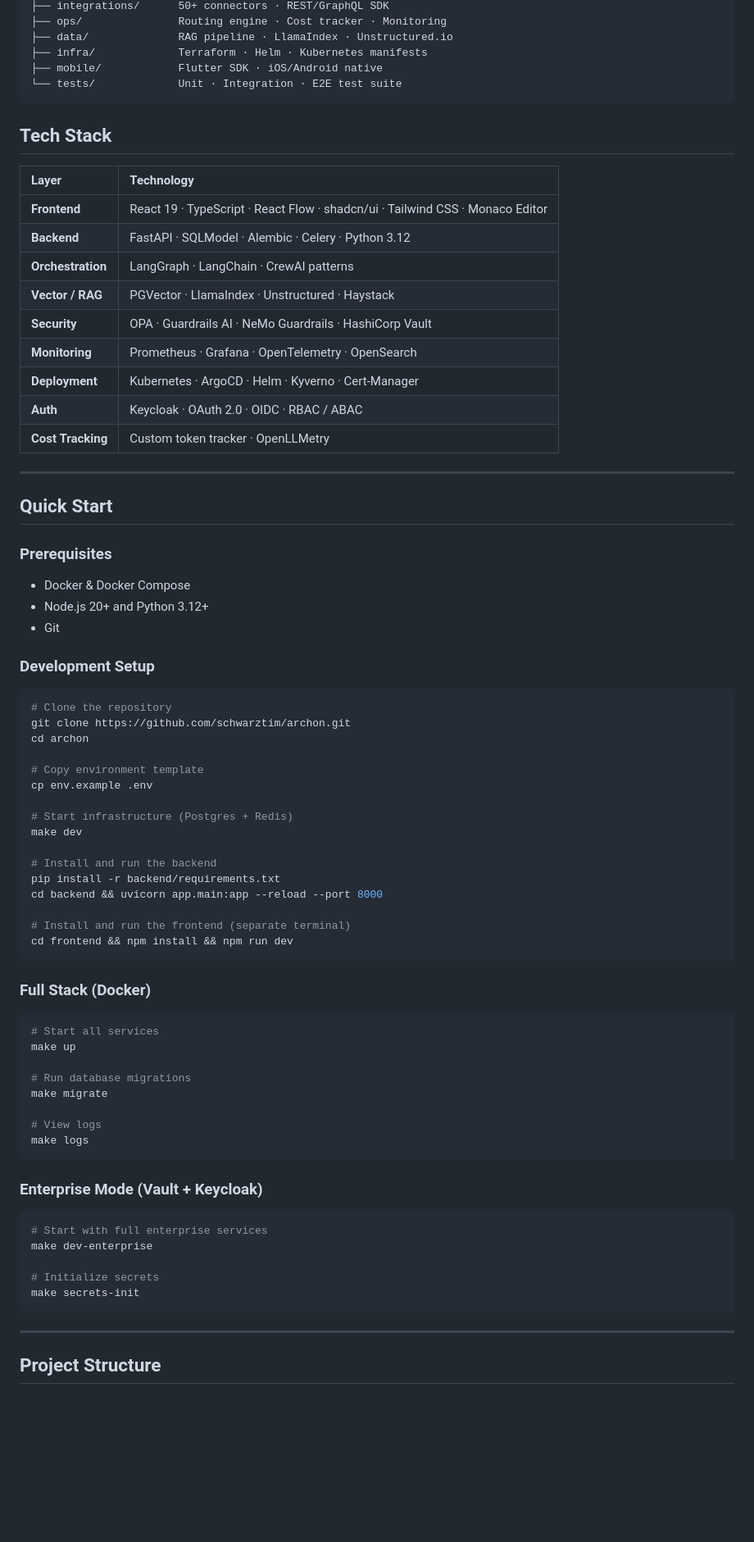
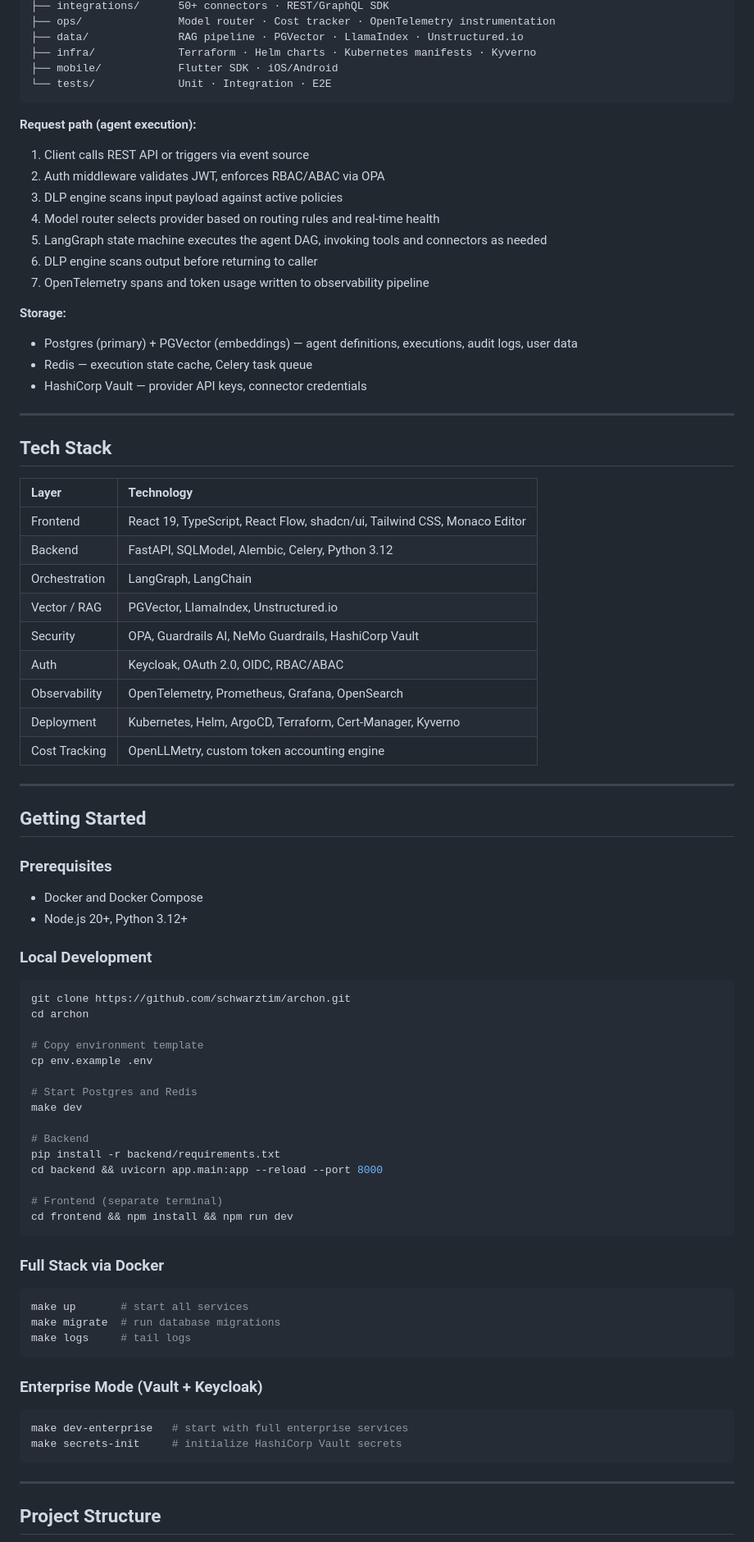
Before and after one commit to schwarztim/archon, a Markdown page: README.md, the part around one of its changes. Shown at 82% size. GitHub-like rendering; blank space fills up the shorter version.

Commit message:
Update README with professional documentation

````diff
--- a/README.md
+++ b/README.md
@@ -87,77 +83,85 @@ archon/
 ├── integrations/      50+ connectors · REST/GraphQL SDK
-├── ops/               Routing engine · Cost tracker · Monitoring
-├── data/              RAG pipeline · LlamaIndex · Unstructured.io
-├── infra/             Terraform · Helm · Kubernetes manifests
-├── mobile/            Flutter SDK · iOS/Android native
-└── tests/             Unit · Integration · E2E test suite
+├── ops/               Model router · Cost tracker · OpenTelemetry instrumentation
+├── data/              RAG pipeline · PGVector · LlamaIndex · Unstructured.io
+├── infra/             Terraform · Helm charts · Kubernetes manifests · Kyverno
+├── mobile/            Flutter SDK · iOS/Android
+└── tests/             Unit · Integration · E2E
 ```
+
+**Request path (agent execution):**
+
+1. Client calls REST API or triggers via event source
+2. Auth middleware validates JWT, enforces RBAC/ABAC via OPA
+3. DLP engine scans input payload against active policies
+4. Model router selects provider based on routing rules and real-time health
+5. LangGraph state machine executes the agent DAG, invoking tools and connectors as needed
+6. DLP engine scans output before returning to caller
+7. OpenTelemetry spans and token usage written to observability pipeline
+
+**Storage:**
+
+- Postgres (primary) + PGVector (embeddings) — agent definitions, executions, audit logs, user data
+- Redis — execution state cache, Celery task queue
+- HashiCorp Vault — provider API keys, connector credentials
+
+---
 
 ## Tech Stack
 
 | Layer | Technology |
 |:------|:-----------|
-| **Frontend** | React 19 · TypeScript · React Flow · shadcn/ui · Tailwind CSS · Monaco Editor |
-| **Backend** | FastAPI · SQLModel · Alembic · Celery · Python 3.12 |
-| **Orchestration** | LangGraph · LangChain · CrewAI patterns |
-| **Vector / RAG** | PGVector · LlamaIndex · Unstructured · Haystack |
-| **Security** | OPA · Guardrails AI · NeMo Guardrails · HashiCorp Vault |
-| **Monitoring** | Prometheus · Grafana · OpenTelemetry · OpenSearch |
-| **Deployment** | Kubernetes · ArgoCD · Helm · Kyverno · Cert-Manager |
-| **Auth** | Keycloak · OAuth 2.0 · OIDC · RBAC / ABAC |
-| **Cost Tracking** | Custom token tracker · OpenLLMetry |
+| Frontend | React 19, TypeScript, React Flow, shadcn/ui, Tailwind CSS, Monaco Editor |
+| Backend | FastAPI, SQLModel, Alembic, Celery, Python 3.12 |
+| Orchestration | LangGraph, LangChain |
+| Vector / RAG | PGVector, LlamaIndex, Unstructured.io |
+| Security | OPA, Guardrails AI, NeMo Guardrails, HashiCorp Vault |
+| Auth | Keycloak, OAuth 2.0, OIDC, RBAC/ABAC |
+| Observability | OpenTelemetry, Prometheus, Grafana, OpenSearch |
+| Deployment | Kubernetes, Helm, ArgoCD, Terraform, Cert-Manager, Kyverno |
+| Cost Tracking | OpenLLMetry, custom token accounting engine |
 
 ---
 
-## Quick Start
+## Getting Started
 
 ### Prerequisites
 
-- Docker & Docker Compose
-- Node.js 20+ and Python 3.12+
-- Git
+- Docker and Docker Compose
+- Node.js 20+, Python 3.12+
 
-### Development Setup
+### Local Development
 
 ```bash
-# Clone the repository
 git clone https://github.com/schwarztim/archon.git
 cd archon
 
 # Copy environment template
 cp env.example .env
 
-# Start infrastructure (Postgres + Redis)
+# Start Postgres and Redis
 make dev
 
-# Install and run the backend
+# Backend
 pip install -r backend/requirements.txt
 cd backend && uvicorn app.main:app --reload --port 8000
 
-# Install and run the frontend (separate terminal)
+# Frontend (separate terminal)
 cd frontend && npm install && npm run dev
 ```
 
-### Full Stack (Docker)
+### Full Stack via Docker
 
 ```bash
-# Start all services
-make up
-
-# Run database migrations
-make migrate
-
-# View logs
-make logs
+make up       # start all services
+make migrate  # run database migrations
+make logs     # tail logs
 ```
 
 ### Enterprise Mode (Vault + Keycloak)
 
 ```bash
-# Start with full enterprise services
-make dev-enterprise
-
-# Initialize secrets
-make secrets-init
+make dev-enterprise   # start with full enterprise services
+make secrets-init     # initialize HashiCorp Vault secrets
 ```
 
 ---
````
Also changed, not shown: other parts of README.md (+51 -64 lines).
